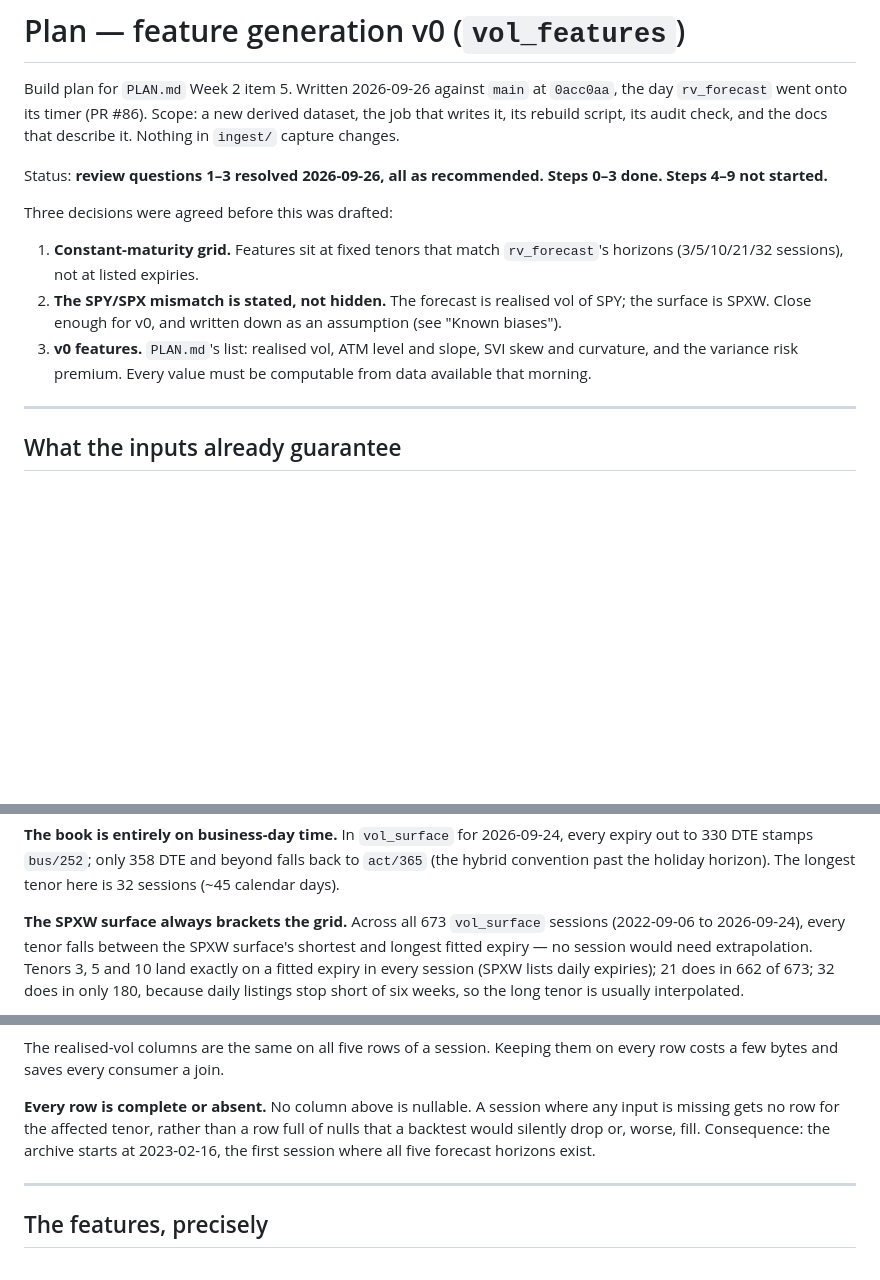
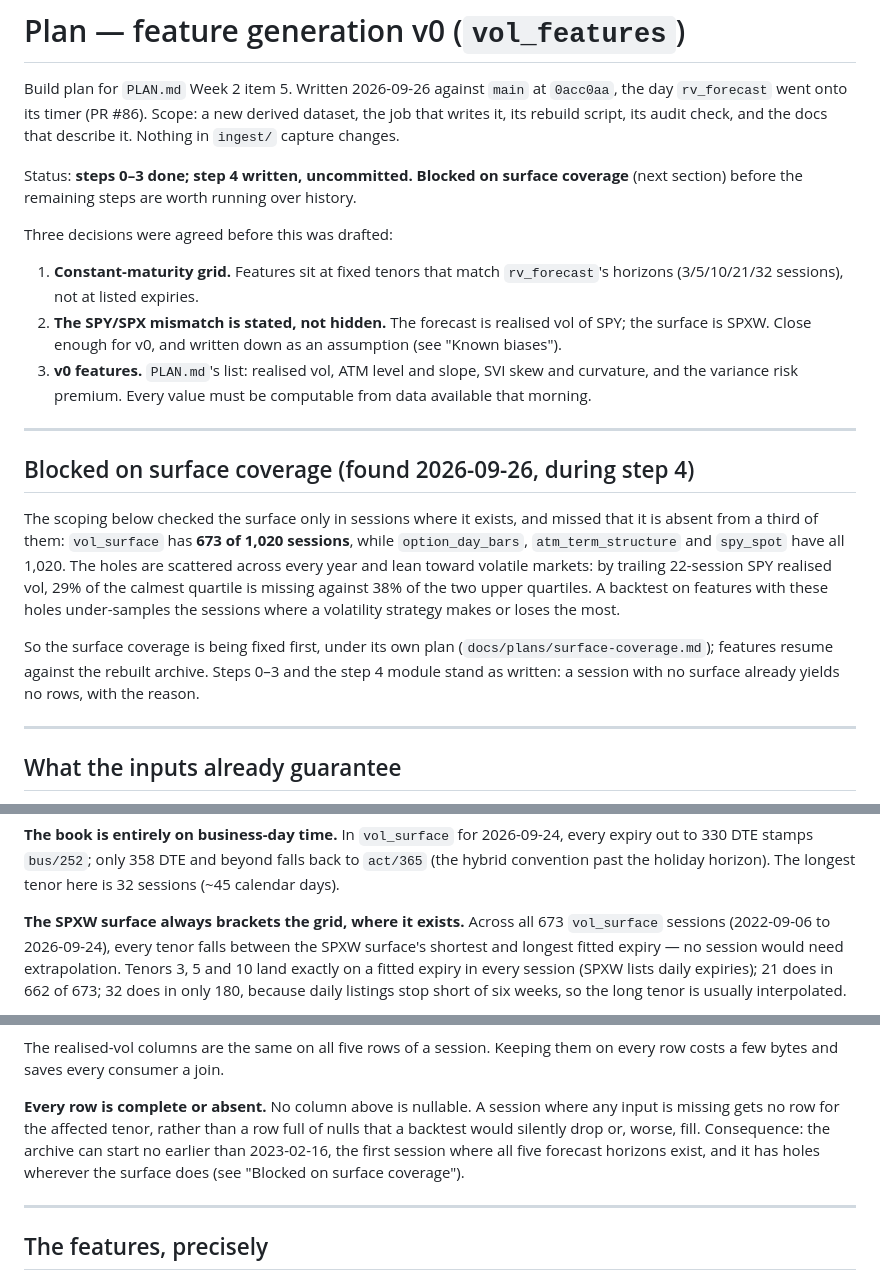
Before and after one commit to bradlasater/Crack-the-Sky, a Markdown page: docs/plans/features-v0.md, 3 parts joined by grey strips. Rendered like a GitHub page; blank space fills up the shorter version.

Commit message:
docs: features v0 is blocked on surface coverage
Scoping checked the SPXW surface only in the sessions where it exists and
missed that it is absent from a third of them: vol_surface has 673 of 1,020
sessions, while every input it is fit from has all 1,020. The holes lean
toward volatile markets (29% of the calmest realised-vol quartile missing,
38% of the two upper ones), which is the bias a backtest can least afford.

The plan's claim that the feature history runs continuously from 2023-02-16
is corrected, and the remaining steps wait on a surface coverage fix under
its own plan.

Co-Authored-By: Claude Opus 5.5 <noreply@anthropic.com>

```diff
--- a/docs/plans/features-v0.md
+++ b/docs/plans/features-v0.md
@@ -5,8 +5,9 @@ Build plan for `PLAN.md` Week 2 item 5. Written 2026-09-26 against `main` at
 derived dataset, the job that writes it, its rebuild script, its audit check,
 and the docs that describe it. Nothing in `ingest/` capture changes.
 
-Status: **review questions 1–3 resolved 2026-09-26, all as recommended.
-Steps 0–3 done. Steps 4–9 not started.**
+Status: **steps 0–3 done; step 4 written, uncommitted. Blocked on surface
+coverage** (next section) before the remaining steps are worth running over
+history.
 
 Three decisions were agreed before this was drafted:
 
@@ -18,6 +19,24 @@ Three decisions were agreed before this was drafted:
 3. **v0 features.** `PLAN.md`'s list: realised vol, ATM level and slope, SVI
    skew and curvature, and the variance risk premium. Every value must be
    computable from data available that morning.
+
+---
+
+## Blocked on surface coverage (found 2026-09-26, during step 4)
+
+The scoping below checked the surface only in sessions where it exists, and
+missed that it is absent from a third of them: `vol_surface` has **673 of
+1,020 sessions**, while `option_day_bars`, `atm_term_structure` and
+`spy_spot` have all 1,020. The holes are scattered across every year and
+lean toward volatile markets: by trailing 22-session SPY realised vol, 29% of
+the calmest quartile is missing against 38% of the two upper quartiles. A
+backtest on features with these holes under-samples the sessions where a
+volatility strategy makes or loses the most.
+
+So the surface coverage is being fixed first, under its own plan
+(`docs/plans/surface-coverage.md`); features resume against the rebuilt
+archive. Steps 0–3 and the step 4 module stand as written: a session with
+no surface already yields no rows, with the reason.
 
 ---
 
@@ -37,8 +56,8 @@ Same sessions, same 252. Tenor `h` is `T = h/252`, full stop.
 beyond falls back to `act/365` (the hybrid convention past the holiday
 horizon). The longest tenor here is 32 sessions (~45 calendar days).
 
-**The SPXW surface always brackets the grid.** Across all 673 `vol_surface`
-sessions (2022-09-06 to 2026-09-24), every tenor falls between the SPXW
+**The SPXW surface always brackets the grid, where it exists.** Across all
+673 `vol_surface` sessions (2022-09-06 to 2026-09-24), every tenor falls between the SPXW
 surface's shortest and longest fitted expiry — no session would need
 extrapolation. Tenors 3, 5 and 10 land exactly on a fitted expiry in every
 session (SPXW lists daily expiries); 21 does in 662 of 673; 32 does in only
@@ -84,8 +103,9 @@ them on every row costs a few bytes and saves every consumer a join.
 **Every row is complete or absent.** No column above is nullable. A session
 where any input is missing gets no row for the affected tenor, rather than a
 row full of nulls that a backtest would silently drop or, worse, fill.
-Consequence: the archive starts at 2023-02-16, the first session where
-all five forecast horizons exist.
+Consequence: the archive can start no earlier than 2023-02-16, the first
+session where all five forecast horizons exist, and it has holes wherever
+the surface does (see "Blocked on surface coverage").
 
 ---
 
```
